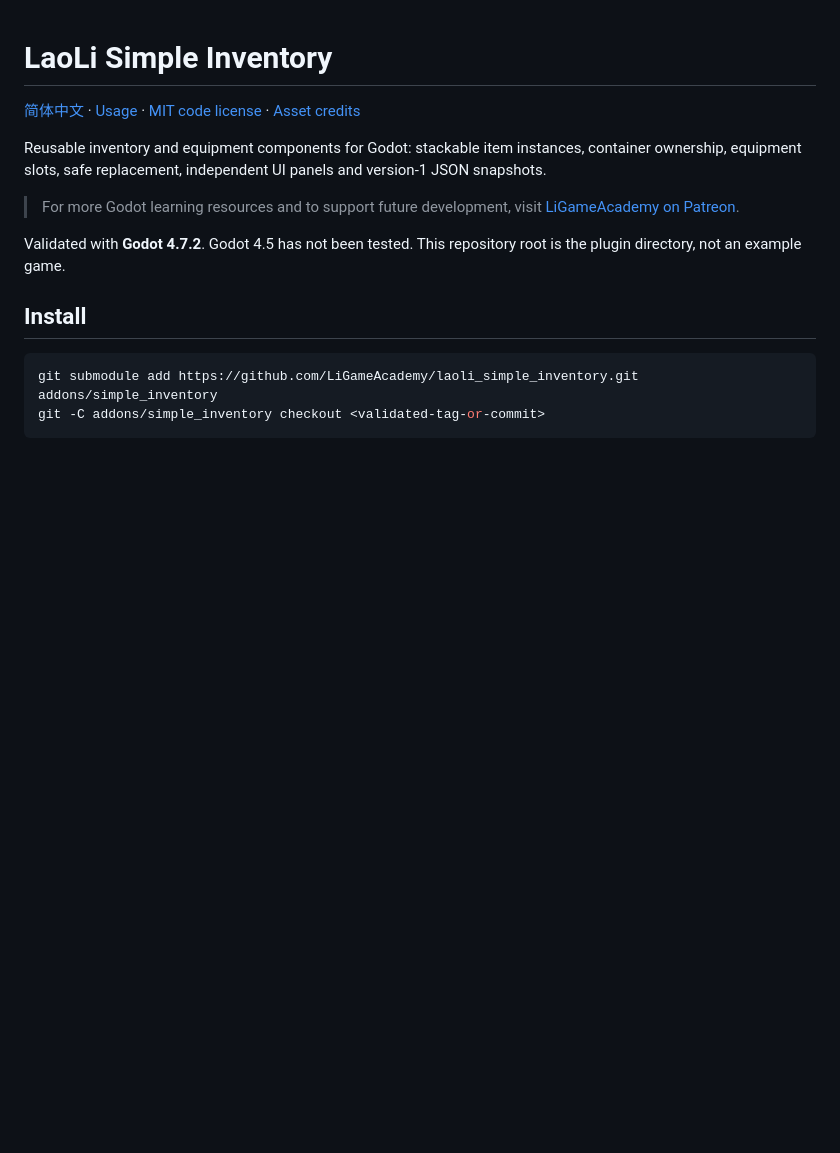
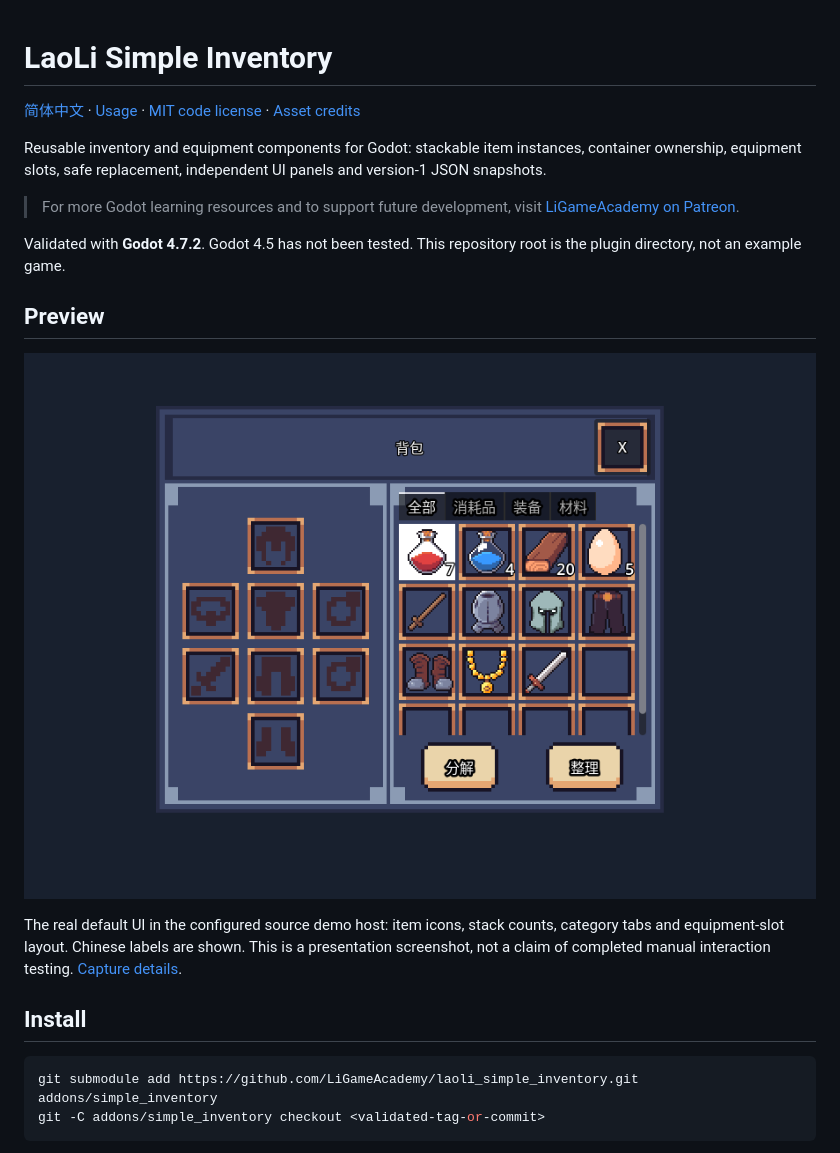
Before and after one commit to LiGameAcademy/laoli_simple_inventory, a Markdown page: README.md, the part around the change. Rendered like a GitHub page; pictures changed too: docs/screenshots/inventory_equipment.png (added); blank space fills up the shorter version.

```diff
--- a/README.md
+++ b/README.md
@@ -7,6 +7,12 @@ Reusable inventory and equipment components for Godot: stackable item instances,
 > For more Godot learning resources and to support future development, visit [LiGameAcademy on Patreon](https://www.patreon.com/cw/LiGameAcademy).
 
 Validated with **Godot 4.7.2**. Godot 4.5 has not been tested. This repository root is the plugin directory, not an example game.
+
+## Preview
+
+![Default inventory and equipment-slot layout with configured demo items](docs/screenshots/inventory_equipment.png)
+
+The real default UI in the configured source demo host: item icons, stack counts, category tabs and equipment-slot layout. Chinese labels are shown. This is a presentation screenshot, not a claim of completed manual interaction testing. [Capture details](docs/screenshots/README.md).
 
 ## Install
 
```
Also changed, not shown: README_zh.md (+6 -0 lines), docs/screenshots/README.md (added, +11 -0 lines).
